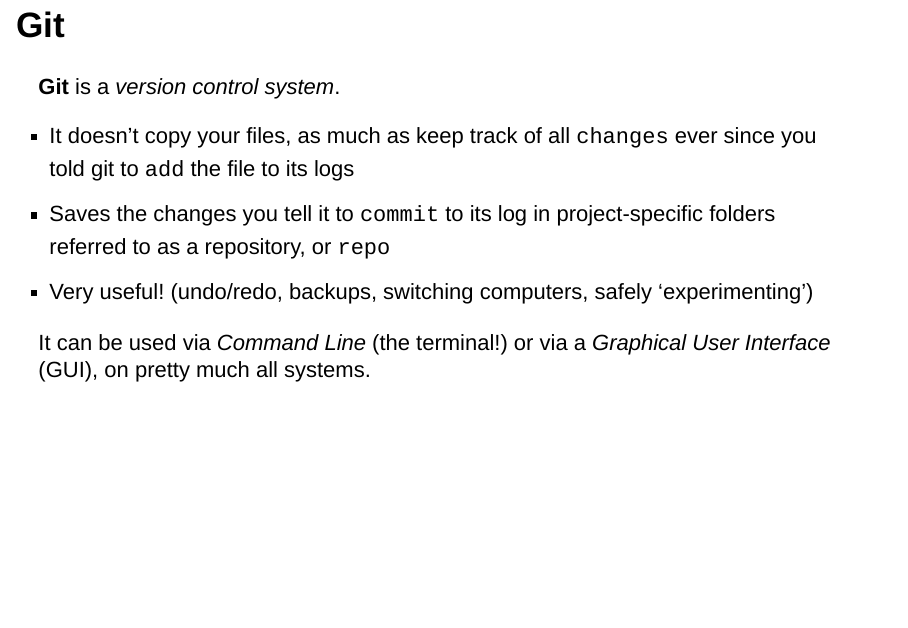
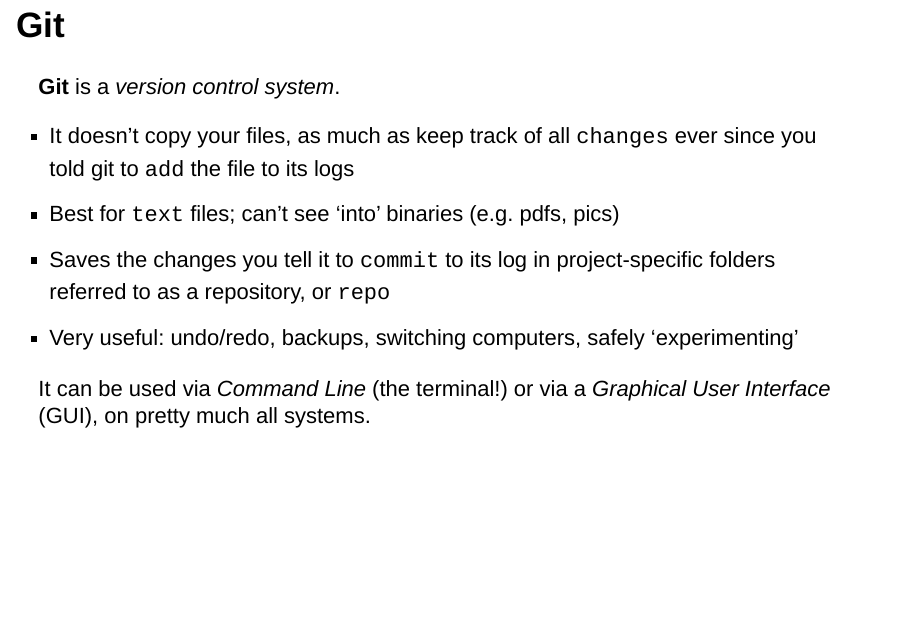
Before and after one commit to FlicAnderson/20201127-gitflow-workshop, an R Markdown document (workshop_slides.Rmd): page 16 of 28. Rendered offline with R 4.5, knitr and Pandoc, with nearby package versions; drawn as Slidy slides in place of the format the file asks for.

Commit message:
added info on text-based to git slide

```diff
--- a/workshop_slides.Rmd
+++ b/workshop_slides.Rmd
@@ -131,8 +131,9 @@ Avoiding breakout rooms for the task, since it's not likely to be a huge group.
 **Git** is a *version control system*.
 
 * It doesn't copy your files, as much as keep track of all `changes` ever since you told git to `add` the file to its logs
+* Best for `text` files; can't see 'into' binaries (e.g. pdfs, pics)
 * Saves the changes you tell it to `commit` to its log in project-specific folders referred to as a repository, or `repo`
-* Very useful! (undo/redo, backups, switching computers, safely 'experimenting')
+* Very useful: undo/redo, backups, switching computers, safely 'experimenting'
 
 It can be used via *Command Line* (the terminal!) or via a *Graphical User Interface* (GUI), on pretty much all systems.
 
```
